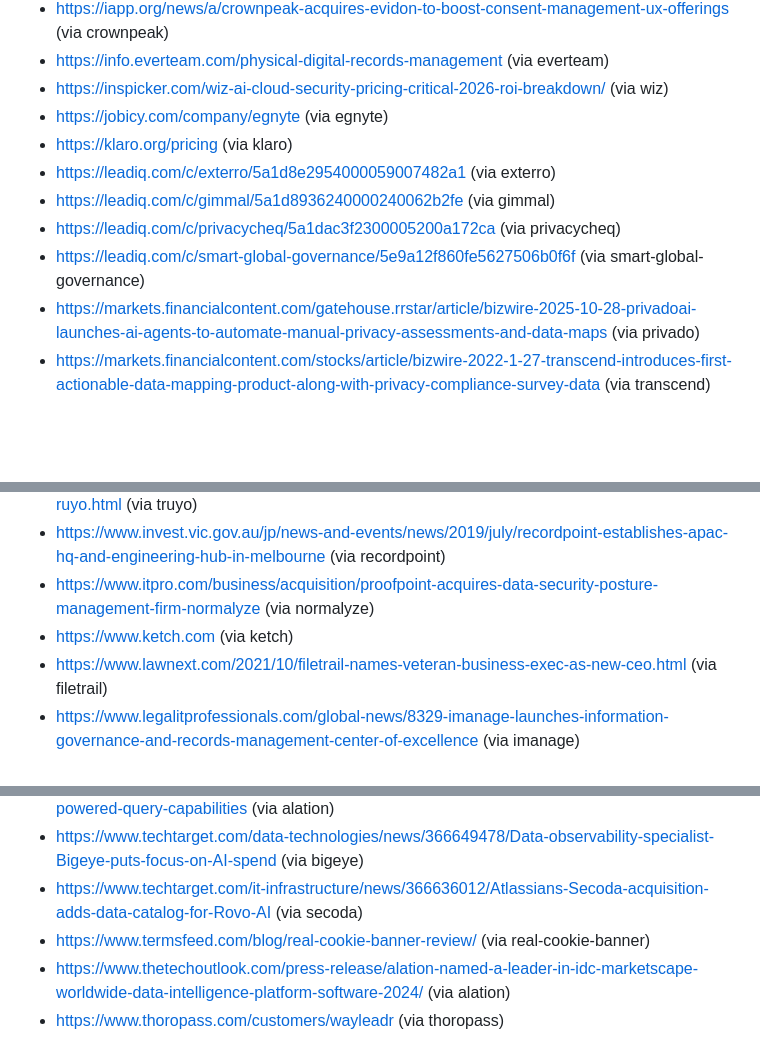
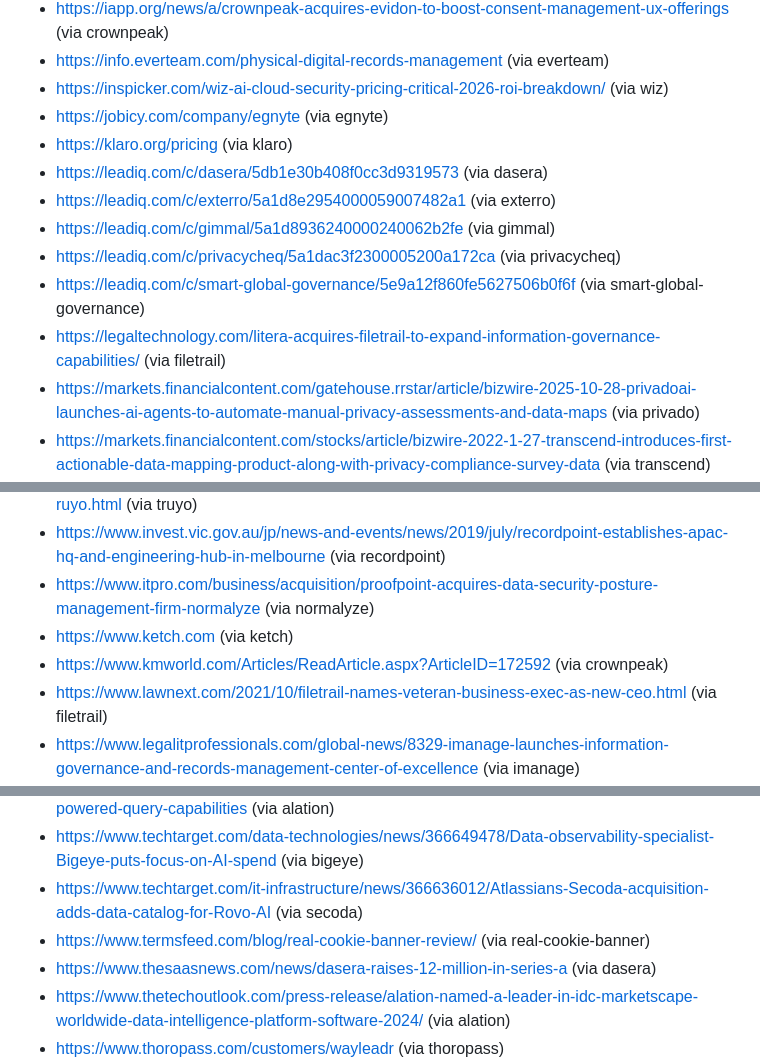
Before and after one commit to movahedi-ca/AI-data-map, a Markdown page: vendor-kb/SOURCES.md, 3 parts joined by grey strips. Drawn GitHub-style; blank space fills up the shorter version.

Commit message:
Phase 3: verification report + rebuilt source index

```diff
--- a/vendor-kb/SOURCES.md
+++ b/vendor-kb/SOURCES.md
@@ -56,10 +56,12 @@
 - https://inspicker.com/wiz-ai-cloud-security-pricing-critical-2026-roi-breakdown/ (via wiz)
 - https://jobicy.com/company/egnyte (via egnyte)
 - https://klaro.org/pricing (via klaro)
+- https://leadiq.com/c/dasera/5db1e30b408f0cc3d9319573 (via dasera)
 - https://leadiq.com/c/exterro/5a1d8e2954000059007482a1 (via exterro)
 - https://leadiq.com/c/gimmal/5a1d8936240000240062b2fe (via gimmal)
 - https://leadiq.com/c/privacycheq/5a1dac3f2300005200a172ca (via privacycheq)
 - https://leadiq.com/c/smart-global-governance/5e9a12f860fe5627506b0f6f (via smart-global-governance)
+- https://legaltechnology.com/litera-acquires-filetrail-to-expand-information-governance-capabilities/ (via filetrail)
 - https://markets.financialcontent.com/gatehouse.rrstar/article/bizwire-2025-10-28-privadoai-launches-ai-agents-to-automate-manual-privacy-assessments-and-data-maps (via privado)
 - https://markets.financialcontent.com/stocks/article/bizwire-2022-1-27-transcend-introduces-first-actionable-data-mapping-product-along-with-privacy-compliance-survey-data (via transcend)
 - https://mergr.com/company/dporganizer (via dporganizer)
@@ -159,6 +161,7 @@
 - https://www.invest.vic.gov.au/jp/news-and-events/news/2019/july/recordpoint-establishes-apac-hq-and-engineering-hub-in-melbourne (via recordpoint)
 - https://www.itpro.com/business/acquisition/proofpoint-acquires-data-security-posture-management-firm-normalyze (via normalyze)
 - https://www.ketch.com (via ketch)
+- https://www.kmworld.com/Articles/ReadArticle.aspx?ArticleID=172592 (via crownpeak)
 - https://www.lawnext.com/2021/10/filetrail-names-veteran-business-exec-as-new-ceo.html (via filetrail)
 - https://www.legalitprofessionals.com/global-news/8329-imanage-launches-information-governance-and-records-management-center-of-excellence (via imanage)
 - https://www.legalsupportnetwork.co.uk/news/filetrail-announces-expansion-relocation-of-headquarters-to-austin-texas/ (via filetrail)
@@ -201,6 +204,7 @@
 - https://www.techtarget.com/data-technologies/news/366649478/Data-observability-specialist-Bigeye-puts-focus-on-AI-spend (via bigeye)
 - https://www.techtarget.com/it-infrastructure/news/366636012/Atlassians-Secoda-acquisition-adds-data-catalog-for-Rovo-AI (via secoda)
 - https://www.termsfeed.com/blog/real-cookie-banner-review/ (via real-cookie-banner)
+- https://www.thesaasnews.com/news/dasera-raises-12-million-in-series-a (via dasera)
 - https://www.thetechoutlook.com/press-release/alation-named-a-leader-in-idc-marketscape-worldwide-data-intelligence-platform-software-2024/ (via alation)
 - https://www.thoropass.com/customers/wayleadr (via thoropass)
 - https://www.upwind.io/feed/upwind-now-secures-snowflake-from-ai-down-to-the-storage-underneath-it (via upwind)
```
Also changed, not shown: other parts of vendor-kb/SOURCES.md (+1 -1 lines).
